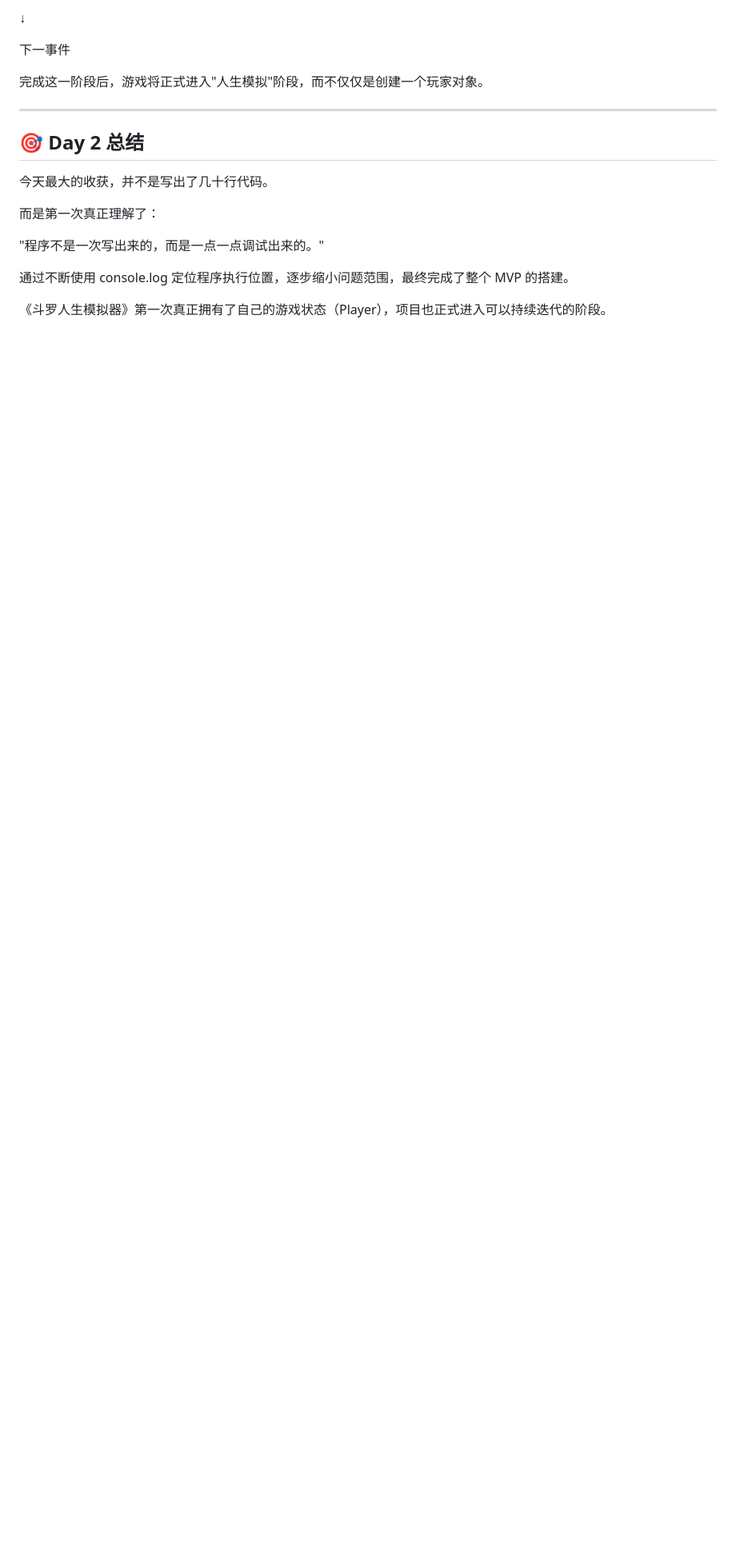
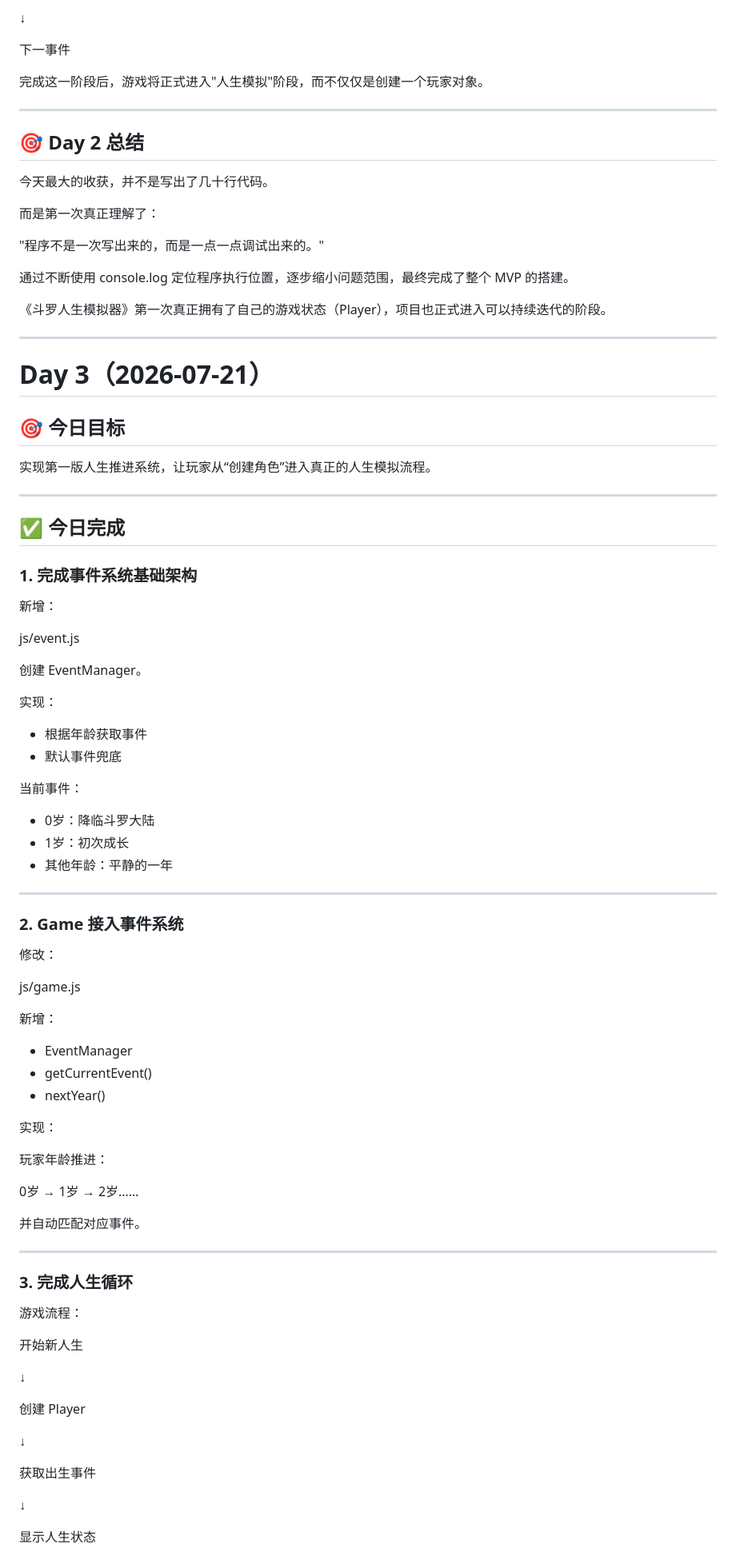
Before and after one commit to MaxwellGuoDUT/douluo-life, a Markdown page: docs/DEVLOG.md, the part around one of its changes. Shown at 80% size. Rendered like a GitHub page; blank space fills up the shorter version.

```diff
--- a/docs/DEVLOG.md
+++ b/docs/DEVLOG.md
@@ -304,3 +304,77 @@ Player 保存玩家数据。
 通过不断使用 console.log 定位程序执行位置，逐步缩小问题范围，最终完成了整个 MVP 的搭建。
 
 《斗罗人生模拟器》第一次真正拥有了自己的游戏状态（Player），项目也正式进入可以持续迭代的阶段。
+
+---
+
+# Day 3（2026-07-21）
+
+## 🎯 今日目标
+
+实现第一版人生推进系统，让玩家从“创建角色”进入真正的人生模拟流程。
+
+---
+
+## ✅ 今日完成
+
+### 1. 完成事件系统基础架构
+
+新增：
+
+js/event.js
+
+创建 EventManager。
+
+实现：
+
+- 根据年龄获取事件
+- 默认事件兜底
+
+当前事件：
+
+- 0岁：降临斗罗大陆
+- 1岁：初次成长
+- 其他年龄：平静的一年
+
+---
+
+### 2. Game 接入事件系统
+
+修改：
+
+js/game.js
+
+新增：
+
+- EventManager
+- getCurrentEvent()
+- nextYear()
+
+实现：
+
+玩家年龄推进：
+
+0岁 → 1岁 → 2岁……
+
+并自动匹配对应事件。
+
+---
+
+### 3. 完成人生循环
+
+游戏流程：
+
+开始新人生
+
+↓
+
+创建 Player
+
+↓
+
+获取出生事件
+
+↓
+
+显示人生状态
+
```
Also changed, not shown: other parts of docs/DEVLOG.md (+103 -0 lines).
